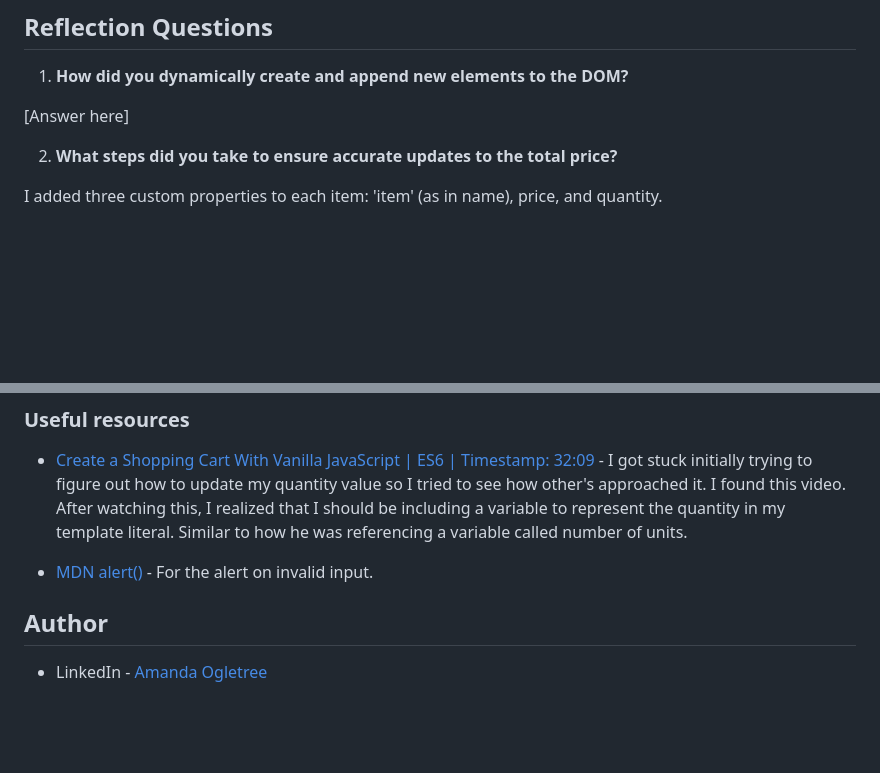
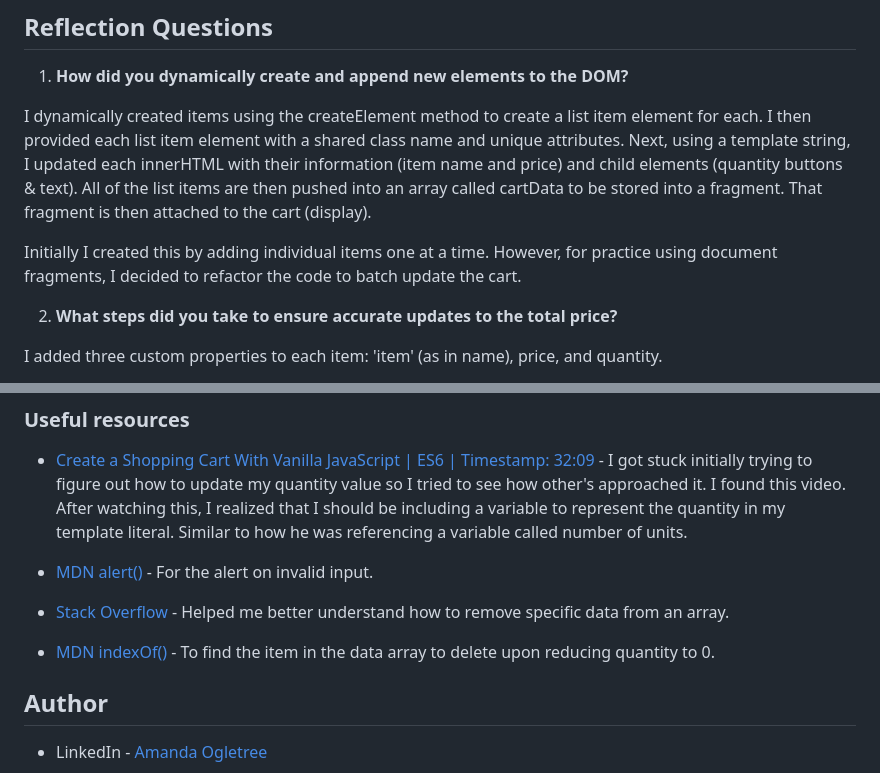
Before and after one commit to ANIO-Official/dynamic-shopping-cart, a Markdown page: README.md, 2 parts joined by grey strips. Drawn GitHub-style; blank space fills up the shorter version.

Commit message:
Updated ReadME reflection question 1.

```diff
--- a/README.md
+++ b/README.md
@@ -59,7 +59,9 @@ Quick brief about process. Here are my steps/general steps:
 
  1. **How did you dynamically create and append new elements to the DOM?**
 
-  [Answer here]
+  I dynamically created items using the createElement method to create a list item element for each. I then provided each list item element with a shared class name and unique attributes. Next, using a template string, I updated each innerHTML with their information (item name and price) and child elements (quantity buttons & text). All of the list items are then pushed into an array called cartData to be stored into a fragment. That fragment is then attached to the cart (display).
+
+  Initially I created this by adding individual items one at a time. However, for practice using document fragments, I decided to refactor the code to batch update the cart.
 
  2. **What steps did you take to ensure accurate updates to the total price?**
 
@@ -83,6 +85,10 @@ Quick brief about process. Here are my steps/general steps:
 
 - [MDN alert()](https://developer.mozilla.org/en-US/docs/Web/API/Window/alert) - For the alert on invalid input.
 
+- [Stack Overflow](https://stackoverflow.com/questions/5767325/how-can-i-remove-a-specific-item-from-an-array-in-javascript) - Helped me better understand how to remove specific data from an array.
+
+- [MDN indexOf()](https://developer.mozilla.org/en-US/docs/Web/JavaScript/Reference/Global_Objects/Array/indexOf) - To find the item in the data array to delete upon reducing quantity to 0.
+
 ## Author
 
 - LinkedIn - [Amanda Ogletree](https://www.linkedin.com/in/amanda-ogletree-a61b60168)
```
